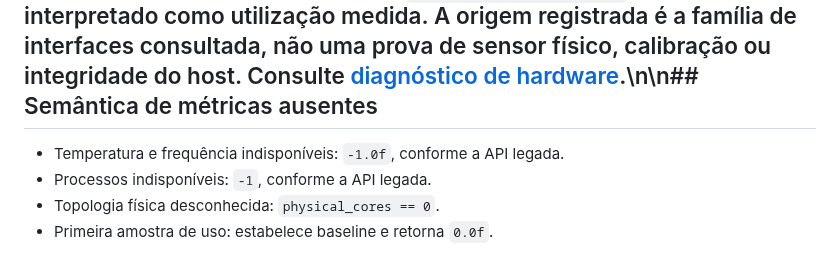
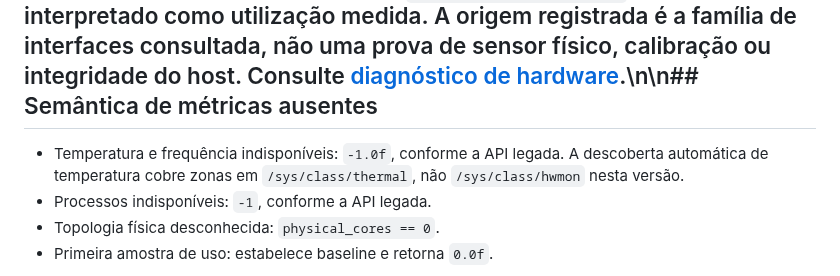
Before and after one commit to mnl-nox/cpu-reader, a Markdown page: doc/support-matrix.md, the part around the change. Drawn GitHub-style.

Commit message:
State current thermal discovery coverage and hwmon limitation

```diff
--- a/doc/support-matrix.md
+++ b/doc/support-matrix.md
@@ -31,7 +31,7 @@ O núcleo não deve exigir privilégios de root para as operações normais. A d
 
 ## API de diagnóstico\n\nA API aditiva `include/cpu_diagnostics.h` registra status individual para uso agregado, temperatura, frequência e processos executáveis. A leitura de temperatura é rejeitada fora de 0–250 °C e frequência fora de 0–20.000 MHz como filtro de sanidade, não como especificação do fabricante. `CPU_DIAG_BASELINE` não deve ser interpretado como utilização medida. A origem registrada é a família de interfaces consultada, não uma prova de sensor físico, calibração ou integridade do host. Consulte [diagnóstico de hardware](diagnostico-hardware.md).\n\n## Semântica de métricas ausentes
 
-- Temperatura e frequência indisponíveis: `-1.0f`, conforme a API legada.
+- Temperatura e frequência indisponíveis: `-1.0f`, conforme a API legada. A descoberta automática de temperatura cobre zonas em `/sys/class/thermal`, não `/sys/class/hwmon` nesta versão.
 - Processos indisponíveis: `-1`, conforme a API legada.
 - Topologia física desconhecida: `physical_cores == 0`.
 - Primeira amostra de uso: estabelece baseline e retorna `0.0f`.
```
